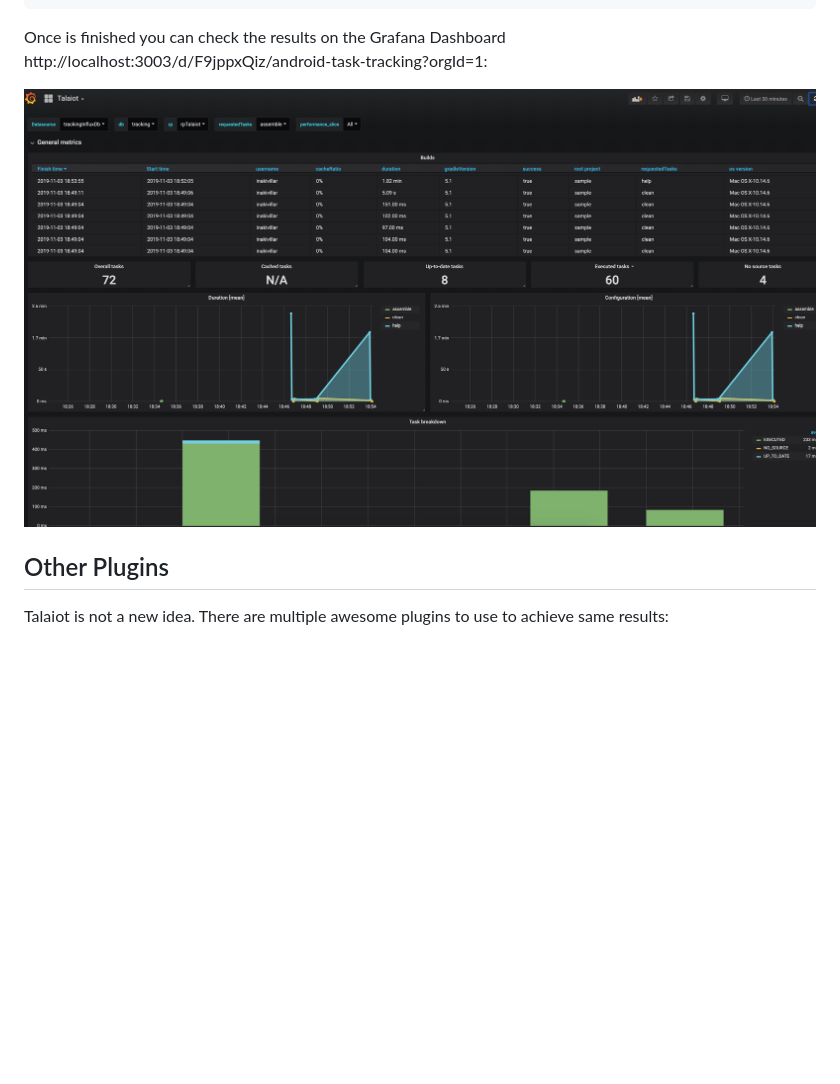
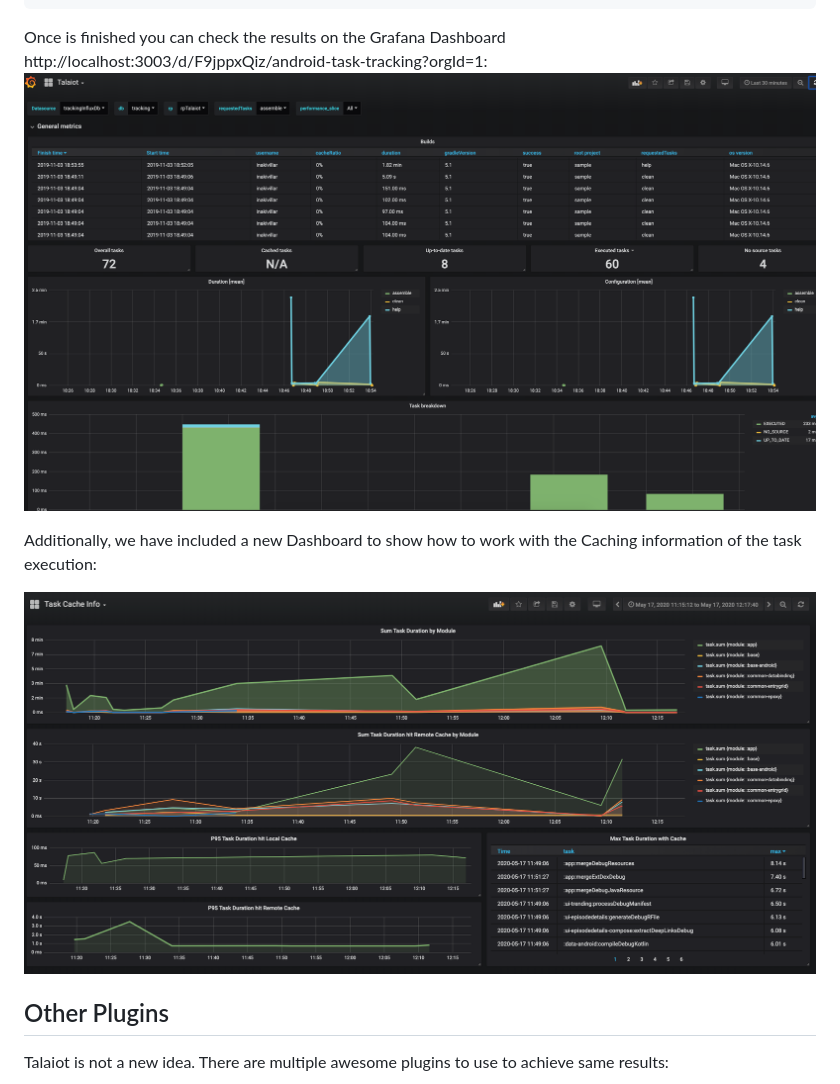
Before and after one commit to cdsap/Talaiot, a Markdown page: README.md, the part around the change. Rendered like a GitHub page; pictures changed too: resources/taskcache.png (added); blank space fills up the shorter version.

Commit message:
adding new Dashboard

````diff
--- a/README.md
+++ b/README.md
@@ -478,8 +478,12 @@ clean_build {
 ```
 
 Once is finished you can check the results on the Grafana Dashboard http://localhost:3003/d/F9jppxQiz/android-task-tracking?orgId=1:
+![](resources/after_execution.png)
 
-![](resources/after_execution.png)
+Additionally, we have included a new Dashboard to show how to work with the Caching information of the task execution:
+
+![](resources/taskcache.png)
+
 
 
 
````
Also changed, not shown: 3 other files.
